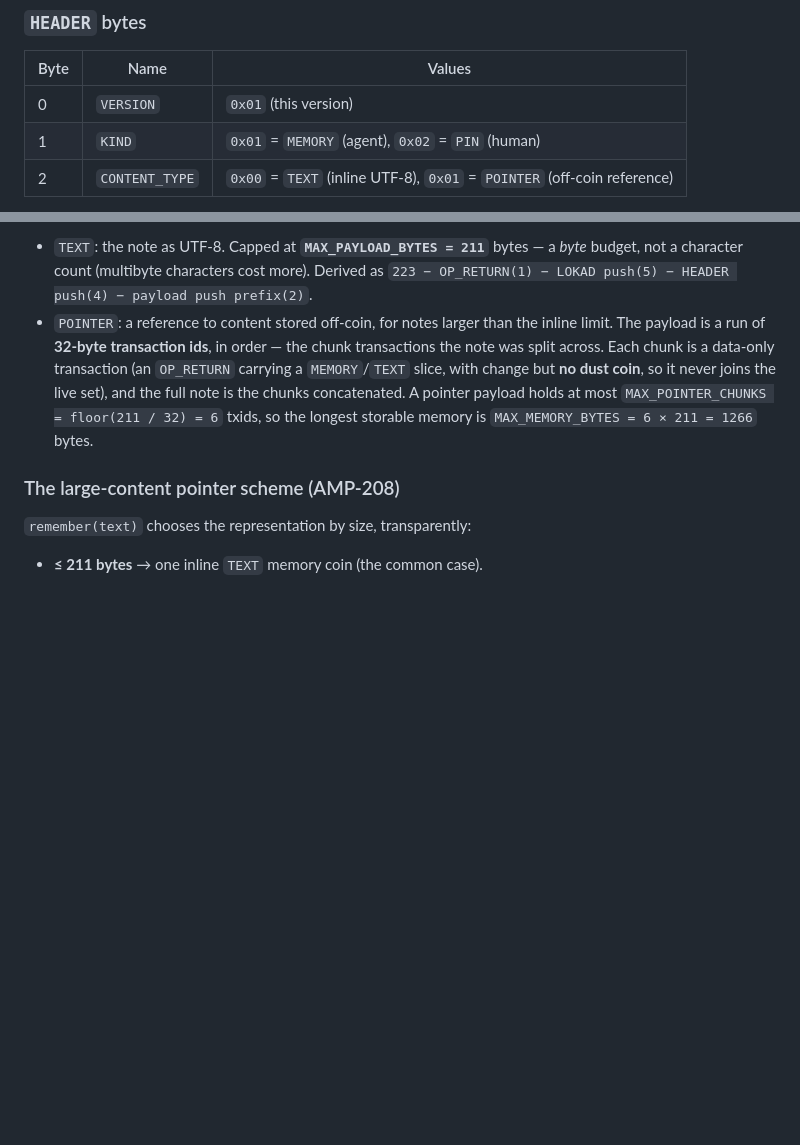
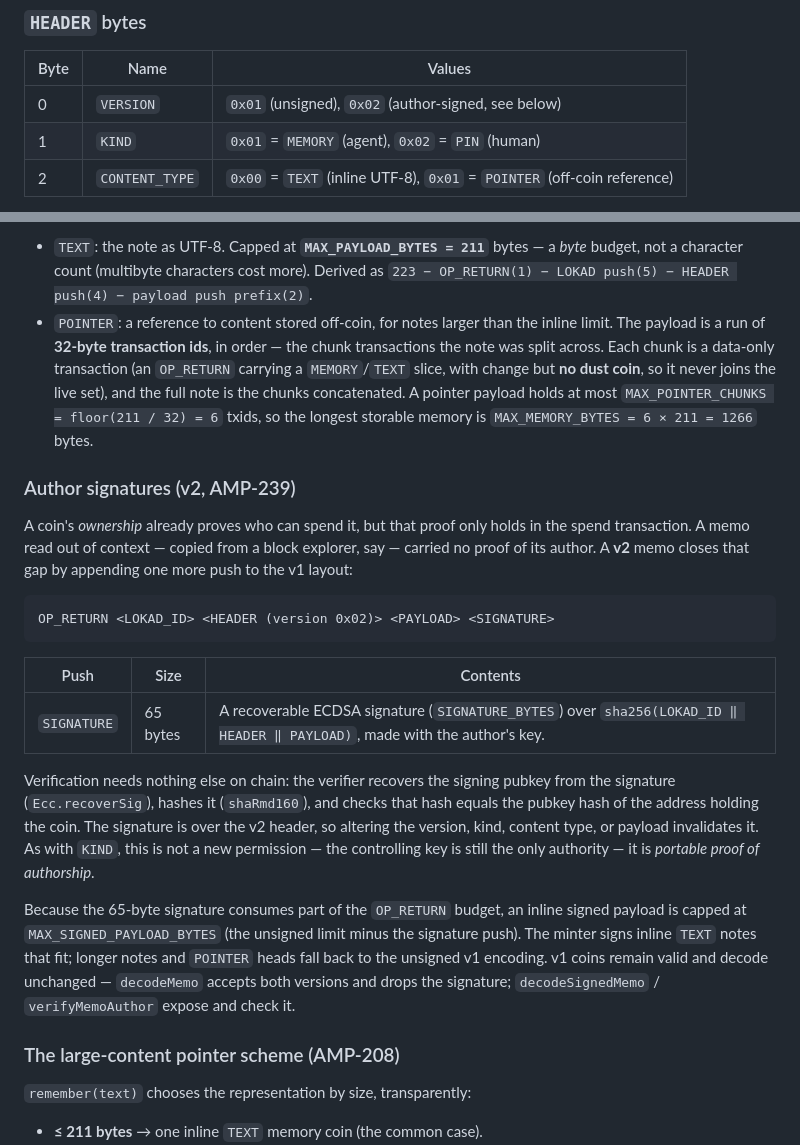
Before and after one commit to amphetamarina/Bettyjane, a Markdown page: docs/coin-format.md, 2 parts joined by grey strips. Drawn GitHub-style; blank space fills up the shorter version.

Commit message:
docs(coin-format): document the v2 author-signed memo
Describe the appended 65-byte signature push, what it is computed over, how
verification recovers the signer and matches it to the coin's address, the
reduced inline payload budget, and v1 backward compatibility.

````diff
--- a/docs/coin-format.md
+++ b/docs/coin-format.md
@@ -35,7 +35,7 @@ Each `<...>` is a pushdata op. The whole script must stay within eCash's
 
 | Byte | Name | Values |
 | --- | --- | --- |
-| 0 | `VERSION` | `0x01` (this version) |
+| 0 | `VERSION` | `0x01` (unsigned), `0x02` (author-signed, see below) |
 | 1 | `KIND` | `0x01` = `MEMORY` (agent), `0x02` = `PIN` (human) |
 | 2 | `CONTENT_TYPE` | `0x00` = `TEXT` (inline UTF-8), `0x01` = `POINTER` (off-coin reference) |
 
@@ -61,6 +61,35 @@ is ambiguous to parse. A 3-byte push never collapses.
   chunks concatenated. A pointer payload holds at most
   `MAX_POINTER_CHUNKS = floor(211 / 32) = 6` txids, so the longest storable
   memory is `MAX_MEMORY_BYTES = 6 × 211 = 1266` bytes.
+
+### Author signatures (v2, AMP-239)
+
+A coin's *ownership* already proves who can spend it, but that proof only holds in
+the spend transaction. A memo read out of context — copied from a block explorer,
+say — carried no proof of its author. A **v2** memo closes that gap by appending
+one more push to the v1 layout:
+
+```
+OP_RETURN <LOKAD_ID> <HEADER (version 0x02)> <PAYLOAD> <SIGNATURE>
+```
+
+| Push | Size | Contents |
+| --- | --- | --- |
+| `SIGNATURE` | 65 bytes | A recoverable ECDSA signature (`SIGNATURE_BYTES`) over `sha256(LOKAD_ID ‖ HEADER ‖ PAYLOAD)`, made with the author's key. |
+
+Verification needs nothing else on chain: the verifier recovers the signing
+pubkey from the signature (`Ecc.recoverSig`), hashes it (`shaRmd160`), and checks
+that hash equals the pubkey hash of the address holding the coin. The signature
+is over the v2 header, so altering the version, kind, content type, or payload
+invalidates it. As with `KIND`, this is not a new permission — the controlling
+key is still the only authority — it is *portable proof of authorship*.
+
+Because the 65-byte signature consumes part of the `OP_RETURN` budget, an inline
+signed payload is capped at `MAX_SIGNED_PAYLOAD_BYTES` (the unsigned limit minus
+the signature push). The minter signs inline `TEXT` notes that fit; longer notes
+and `POINTER` heads fall back to the unsigned v1 encoding. v1 coins remain valid
+and decode unchanged — `decodeMemo` accepts both versions and drops the signature;
+`decodeSignedMemo` / `verifyMemoAuthor` expose and check it.
 
 ### The large-content pointer scheme (AMP-208)
 
````
